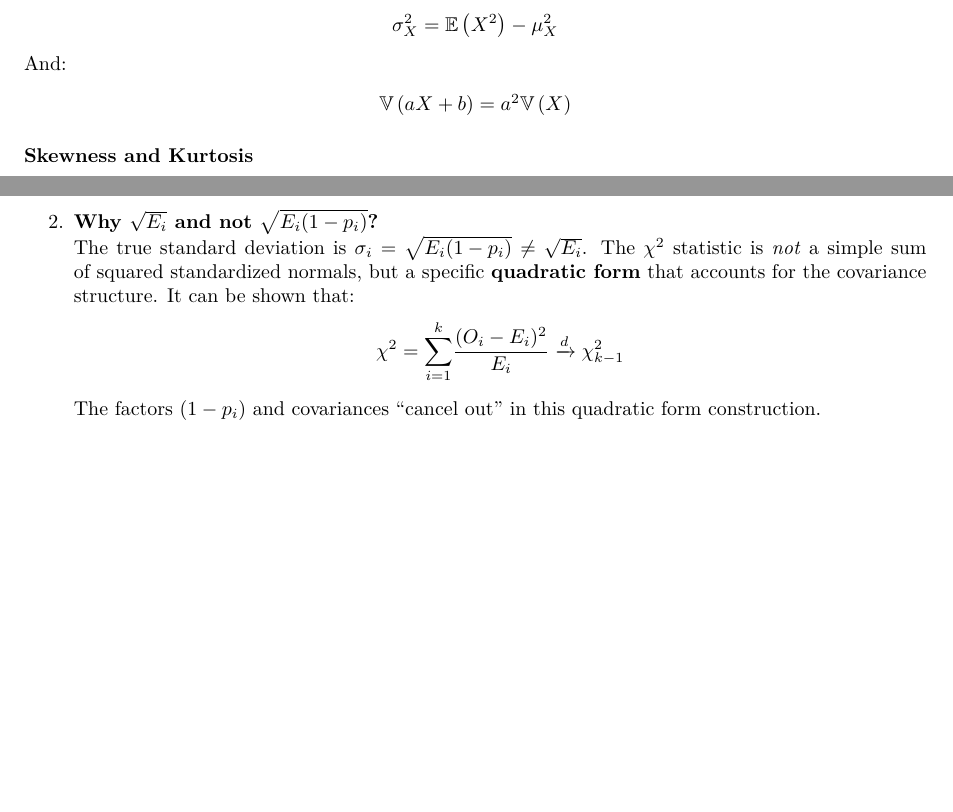
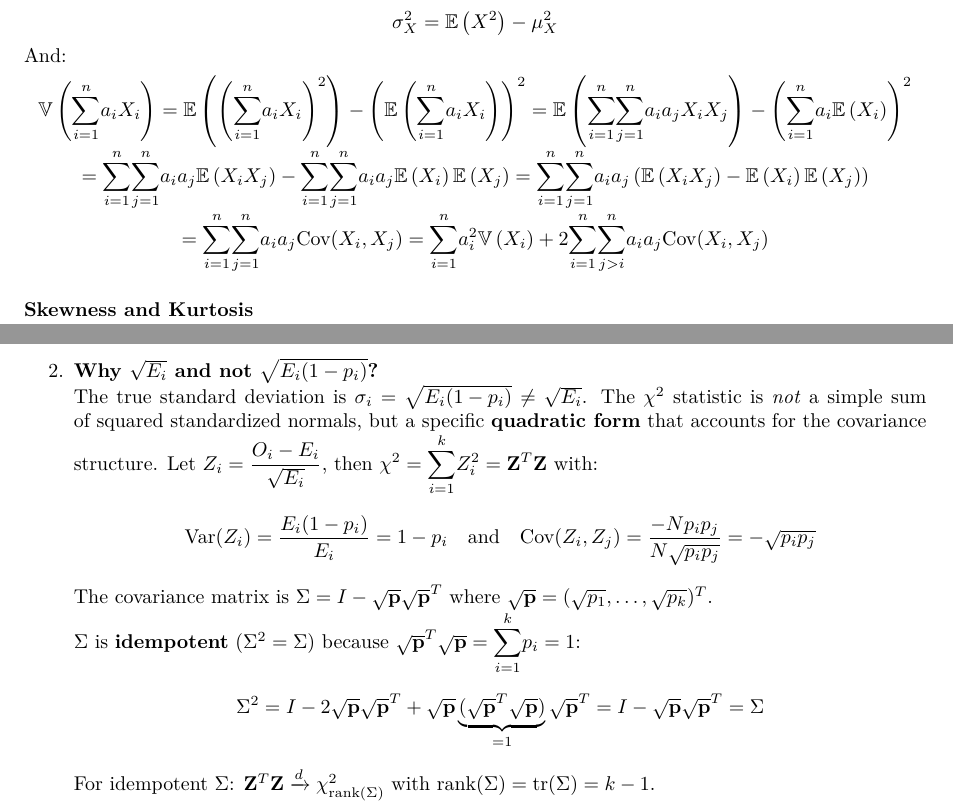
Before and after one commit to rgb250/Tool_Box, a LaTeX thesis (MachineLearning/machine_learning_notes/ml_notes.tex, which reads MachineLearning/machine_learning_notes/chapters/2_statistics/01_fundamental_probability_concepts/1_basic_probability_properties.tex, MachineLearning/machine_learning_notes/chapters/2_statistics/05_common_statistical_tests/2_list_of_common_statistical_tests.tex): two parts of pages 14 and 45 of 128, joined at a grey line, cut so that both start at the same text, the shorter picture padded with empty space. Compiled offline with pdfLaTeX.

Commit message:
Added some information on Variance properties.

```diff
--- a/MachineLearning/machine_learning_notes/chapters/2_statistics/01_fundamental_probability_concepts/1_basic_probability_properties.tex
+++ b/MachineLearning/machine_learning_notes/chapters/2_statistics/01_fundamental_probability_concepts/1_basic_probability_properties.tex
@@ -94,7 +94,12 @@ $\sigma_{X}^{2}=\E{X^{2}}-\mu_{X}^{2}$
 \end{center}
 And:
 \begin{center}
-	$\V{aX+b}=a^{2}\V{X}$
+	$\V{\su{i=1}{n}a_{i}X_{i}} = \E{\left(\su{i=1}{n}a_{i}X_{i}\right)^{2}} - \left(\E{\su{i=1}{n}a_{i}X_{i}}\right)^{2}
+	= \E{\su{i=1}{n}\su{j=1}{n}a_{i}a_{j}X_{i}X_{j}} - \left(\su{i=1}{n}a_{i}\E{X_{i}}\right)^{2}$\\
+	$= \su{i=1}{n}\su{j=1}{n}a_{i}a_{j}\E{X_{i}X_{j}} - \su{i=1}{n}\su{j=1}{n}a_{i}a_{j}\E{X_{i}}\E{X_{j}}
+	= \su{i=1}{n}\su{j=1}{n}a_{i}a_{j}\left(\E{X_{i}X_{j}} - \E{X_{i}}\E{X_{j}}\right)$\\
+	$= \su{i=1}{n}\su{j=1}{n}a_{i}a_{j}\text{Cov}(X_{i},X_{j})
+	= \su{i=1}{n}a_{i}^{2}\V{X_{i}} + 2\su{i=1}{n}\su{j>i}{n}a_{i}a_{j}\text{Cov}(X_{i},X_{j})$
 \end{center}
 
 \paragraph{Skewness and Kurtosis}
--- a/MachineLearning/machine_learning_notes/chapters/2_statistics/05_common_statistical_tests/2_list_of_common_statistical_tests.tex
+++ b/MachineLearning/machine_learning_notes/chapters/2_statistics/05_common_statistical_tests/2_list_of_common_statistical_tests.tex
@@ -102,9 +102,12 @@ The $\chi^2$ test statistic is derived from the normal approximation to the mult
         The true standard deviation is $\sigma_i = \sqrt{E_i(1-p_i)} \neq \sqrt{E_i}$.
         The $\chi^2$ statistic is \emph{not} a simple sum of squared standardized normals,
         but a specific \textbf{quadratic form} that accounts for the covariance structure.
-        It can be shown that:
-        $$\chi^2 = \su{i=1}{k}\dfrac{(O_i - E_i)^2}{E_i} \xrightarrow{d} \chi^2_{k-1}$$
-        The factors $(1-p_i)$ and covariances ``cancel out'' in this quadratic form construction.
+        Let $Z_i = \dfrac{O_i - E_i}{\sqrt{E_i}}$, then $\chi^2 = \su{i=1}{k}Z_i^2 = \mathbf{Z}^T\mathbf{Z}$ with:
+        $$\text{Var}(Z_i) = \dfrac{E_i(1-p_i)}{E_i} = 1-p_i \quad\text{and}\quad \text{Cov}(Z_i, Z_j) = \dfrac{-Np_ip_j}{N\sqrt{p_ip_j}} = -\sqrt{p_ip_j}$$
+        The covariance matrix is $\Sigma = I - \sqrt{\mathbf{p}}\sqrt{\mathbf{p}}^T$ where $\sqrt{\mathbf{p}} = (\sqrt{p_1}, \ldots, \sqrt{p_k})^T$.\\
+        $\Sigma$ is \textbf{idempotent} ($\Sigma^2 = \Sigma$) because $\sqrt{\mathbf{p}}^T\sqrt{\mathbf{p}} = \su{i=1}{k}p_i = 1$:
+        $$\Sigma^2 = I - 2\sqrt{\mathbf{p}}\sqrt{\mathbf{p}}^T + \sqrt{\mathbf{p}}\underbrace{(\sqrt{\mathbf{p}}^T\sqrt{\mathbf{p}})}_{=1}\sqrt{\mathbf{p}}^T = I - \sqrt{\mathbf{p}}\sqrt{\mathbf{p}}^T = \Sigma$$
+        For idempotent $\Sigma$: $\mathbf{Z}^T\mathbf{Z} \xrightarrow{d} \chi^2_{\text{rank}(\Sigma)}$ with $\text{rank}(\Sigma) = \text{tr}(\Sigma) = k - 1$.
     \item \textbf{Chi-squared distribution}: Recall that if $Z_1, \ldots, Z_m \stackrel{iid}{\sim} \mathcal{N}(0,1)$, then
         $\su{i=1}{m}Z_i^2 \sim \chi^2_m$
     \item \textbf{Degrees of freedom}: $k-1$ (not $k$) due to the constraint $\su{i=1}{k}O_i = N$,
```
Also changed, not shown: MachineLearning/machine_learning_notes/ml_notes.pdf, MachineLearning/machine_learning_notes/chapters/2_statistics/05_common_statistical_tests/2_list_of_common_statistical_tests.tex (4 more changed lines).
